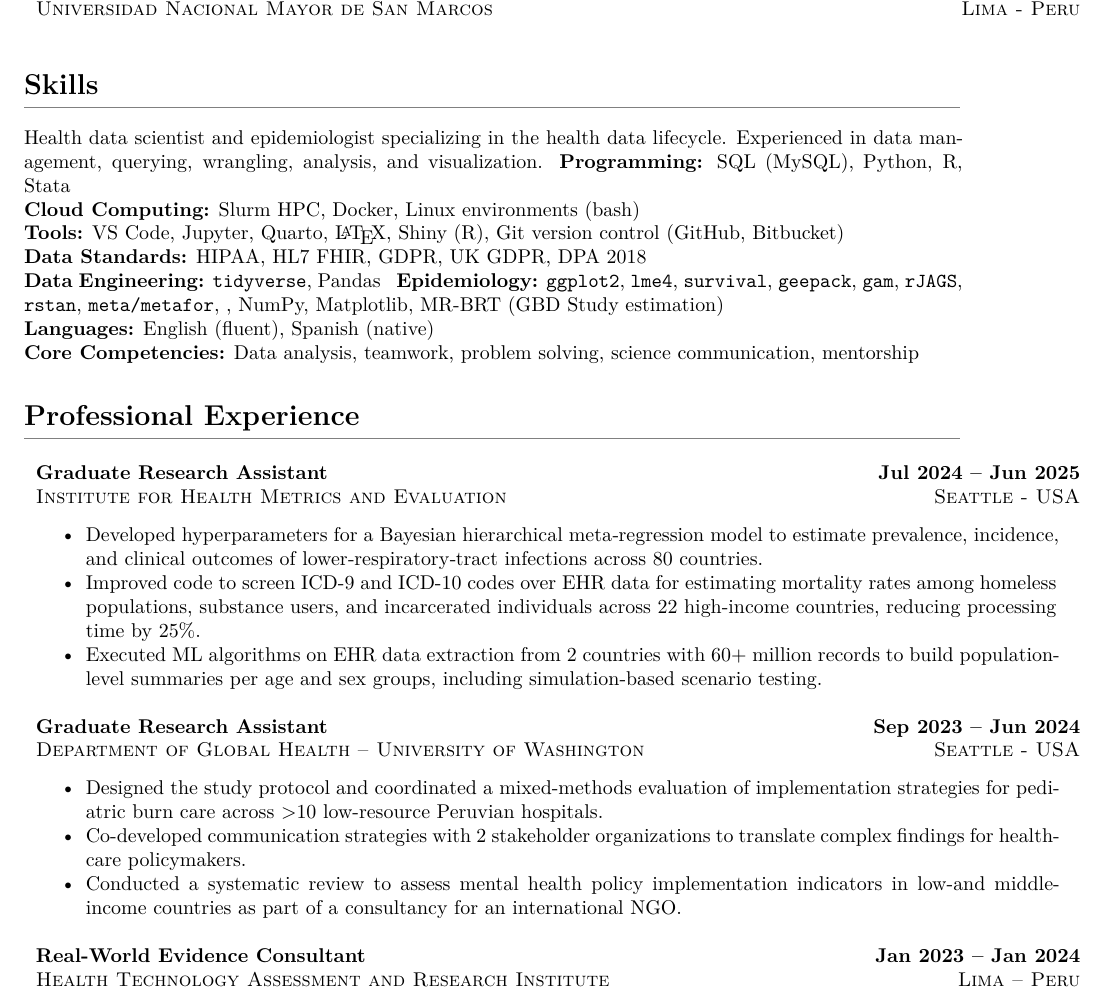
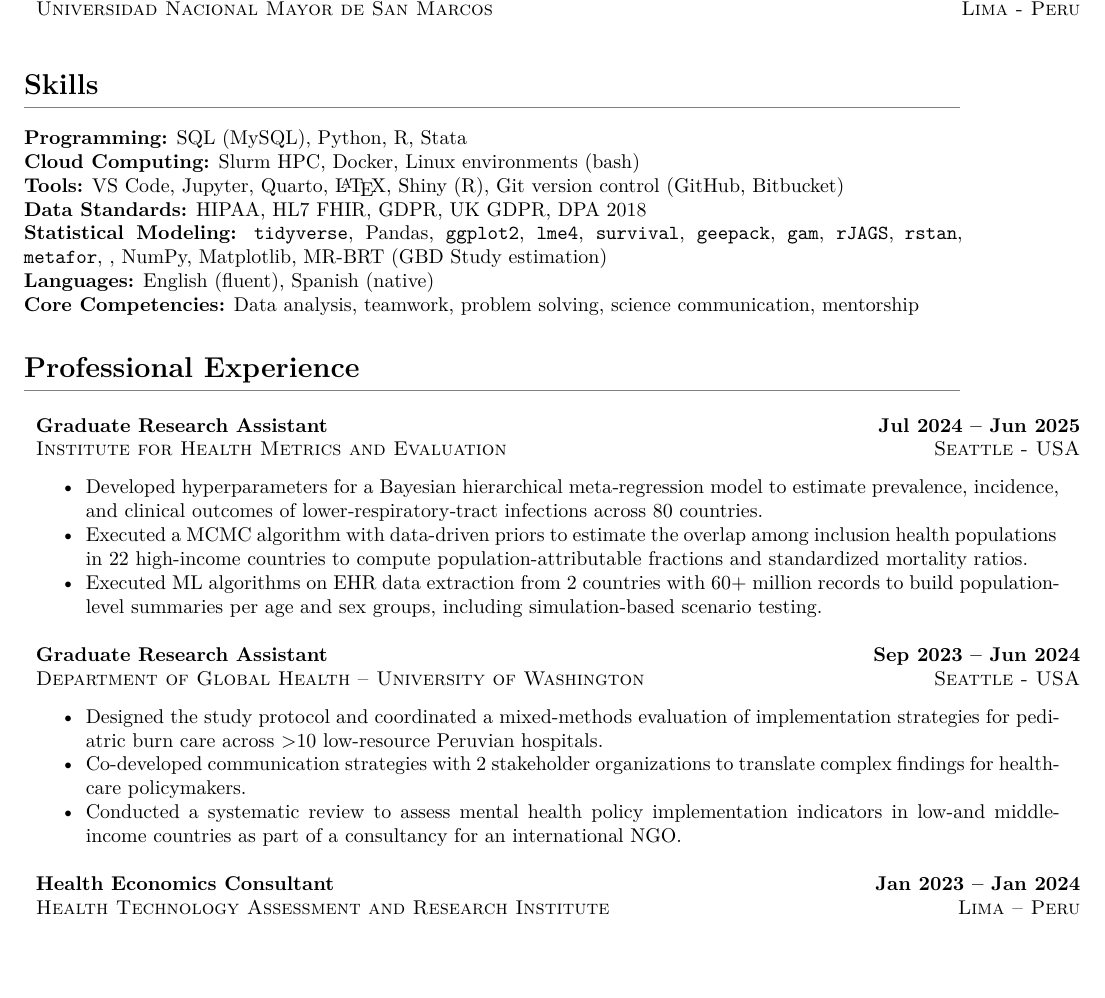
Before and after one commit to ddelcastillof/cv-professional, a Quarto document (cv_ddcf_professional.qmd): part of page 1 of 3, cut so that both start at the same text, the shorter picture padded with empty space. Rendered offline with R 4.5, knitr and Pandoc in place of Quarto, then LaTeX, with nearby package versions; some code elsewhere in the file could not run offline.

Commit message:
Changed technical skills

```diff
--- a/cv_ddcf_professional.qmd
+++ b/cv_ddcf_professional.qmd
@@ -78,13 +78,11 @@ text_gs <- invisible(gscholar_stats(url = gscholar_page))
 \section*{Skills}
 \vspace{-1.5em}
 \textcolor{gray}{\rule{\textwidth}{0.5pt}}
-Health data scientist and epidemiologist specializing in the health data lifecycle. Experienced in data management, querying, wrangling, analysis, and visualization.
 \textbf{Programming:} SQL (MySQL), Python, R, Stata \
 \textbf{Cloud Computing:} Slurm HPC, Docker, Linux environments (bash) \
 \textbf{Tools:} VS Code, Jupyter, Quarto, \LaTeX, Shiny (R), Git version control (GitHub, Bitbucket) \
 \textbf{Data Standards:} HIPAA, HL7 FHIR, GDPR, UK GDPR, DPA 2018 \
-\textbf{Data Engineering:} \texttt{tidyverse}, Pandas \
-\textbf{Epidemiology:} \texttt{ggplot2}, \texttt{lme4}, \texttt{survival}, \texttt{geepack}, \texttt{gam}, \texttt{rJAGS}, \texttt{rstan}, \texttt{meta/metafor}, , NumPy, Matplotlib, MR-BRT (GBD Study estimation) \
+\textbf{Statistical Modeling:} \texttt{tidyverse}, Pandas, \texttt{ggplot2}, \texttt{lme4}, \texttt{survival}, \texttt{geepack}, \texttt{gam}, \texttt{rJAGS}, \texttt{rstan}, \texttt{metafor}, , NumPy, Matplotlib, MR-BRT (GBD Study estimation) \
 \textbf{Languages:} English (fluent), Spanish (native) \
 \textbf{Core Competencies:} Data analysis, teamwork, problem solving, science communication, mentorship
 
@@ -99,7 +97,7 @@ Health data scientist and epidemiologist specializing in the health data lifecyc
 \multicolumn{2}{p{18cm}}{%
 \begin{itemize}
   \item Developed hyperparameters for a Bayesian hierarchical meta‑regression model to estimate prevalence, incidence, and clinical outcomes of lower‑respiratory‑tract infections across 80 countries.
-  \item Improved code to screen ICD-9 and ICD-10 codes over EHR data for estimating mortality rates among homeless populations, substance users, and incarcerated individuals across 22 high-income countries, reducing processing time by 25\%.
+  \item Executed a MCMC algorithm with data-driven priors to estimate the overlap among inclusion health populations in 22 high-income countries to compute population-attributable fractions and standardized mortality ratios.
   \item Executed ML algorithms on EHR data extraction from 2 countries with 60+ million records to build population-level summaries per age and sex groups, including simulation-based scenario testing.
 \end{itemize}
 } \\
@@ -114,7 +112,7 @@ Health data scientist and epidemiologist specializing in the health data lifecyc
 \end{itemize}
 } \\
 \\
-\textbf{Real-World Evidence Consultant} & \textbf{Jan 2023 – Jan 2024} \\
+\textbf{Health Economics Consultant} & \textbf{Jan 2023 – Jan 2024} \\
 \textsc{Health Technology Assessment and Research Institute} & \textsc{Lima – Peru}\\
 \multicolumn{2}{p{18cm}}{%
 \begin{itemize}
```
Also changed, not shown: resume.pdf.
